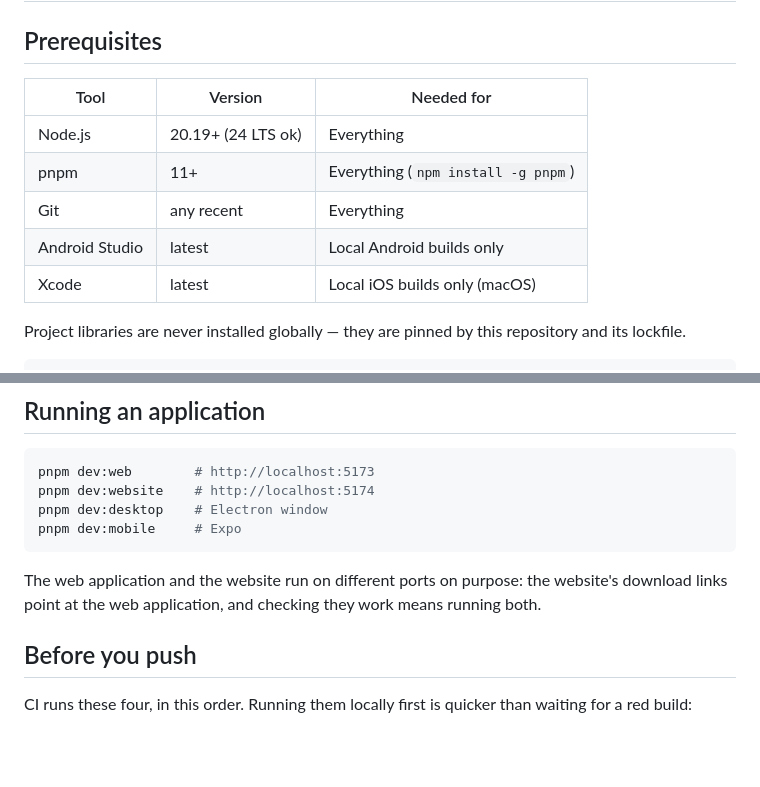
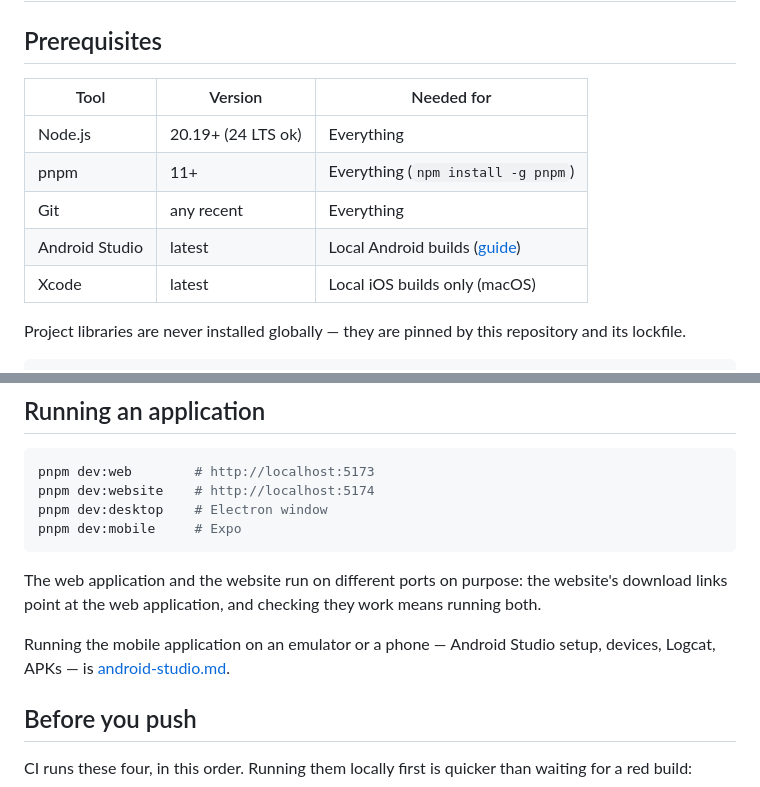
Before and after one commit to utkarsh032/NOTO, a Markdown page: docs/development/getting-started.md, 2 parts joined by grey strips. Drawn GitHub-style; blank space fills up the shorter version.

```diff
--- a/docs/development/getting-started.md
+++ b/docs/development/getting-started.md
@@ -2,13 +2,13 @@
 
 ## Prerequisites
 
-| Tool           | Version            | Needed for                         |
-| -------------- | ------------------ | ---------------------------------- |
-| Node.js        | 20.19+ (24 LTS ok) | Everything                         |
-| pnpm           | 11+                | Everything (`npm install -g pnpm`) |
-| Git            | any recent         | Everything                         |
-| Android Studio | latest             | Local Android builds only          |
-| Xcode          | latest             | Local iOS builds only (macOS)      |
+| Tool           | Version            | Needed for                                        |
+| -------------- | ------------------ | ------------------------------------------------- |
+| Node.js        | 20.19+ (24 LTS ok) | Everything                                        |
+| pnpm           | 11+                | Everything (`npm install -g pnpm`)                |
+| Git            | any recent         | Everything                                        |
+| Android Studio | latest             | Local Android builds ([guide](android-studio.md)) |
+| Xcode          | latest             | Local iOS builds only (macOS)                     |
 
 Project libraries are never installed globally — they are pinned by this
 repository and its lockfile.
@@ -31,6 +31,9 @@ pnpm dev:mobile     # Expo
 The web application and the website run on different ports on purpose: the
 website's download links point at the web application, and checking they work
 means running both.
+
+Running the mobile application on an emulator or a phone — Android Studio
+setup, devices, Logcat, APKs — is [android-studio.md](android-studio.md).
 
 ## Before you push
 
```
Also changed, not shown: docs/development/android-studio.md (added, +249 -0 lines).
